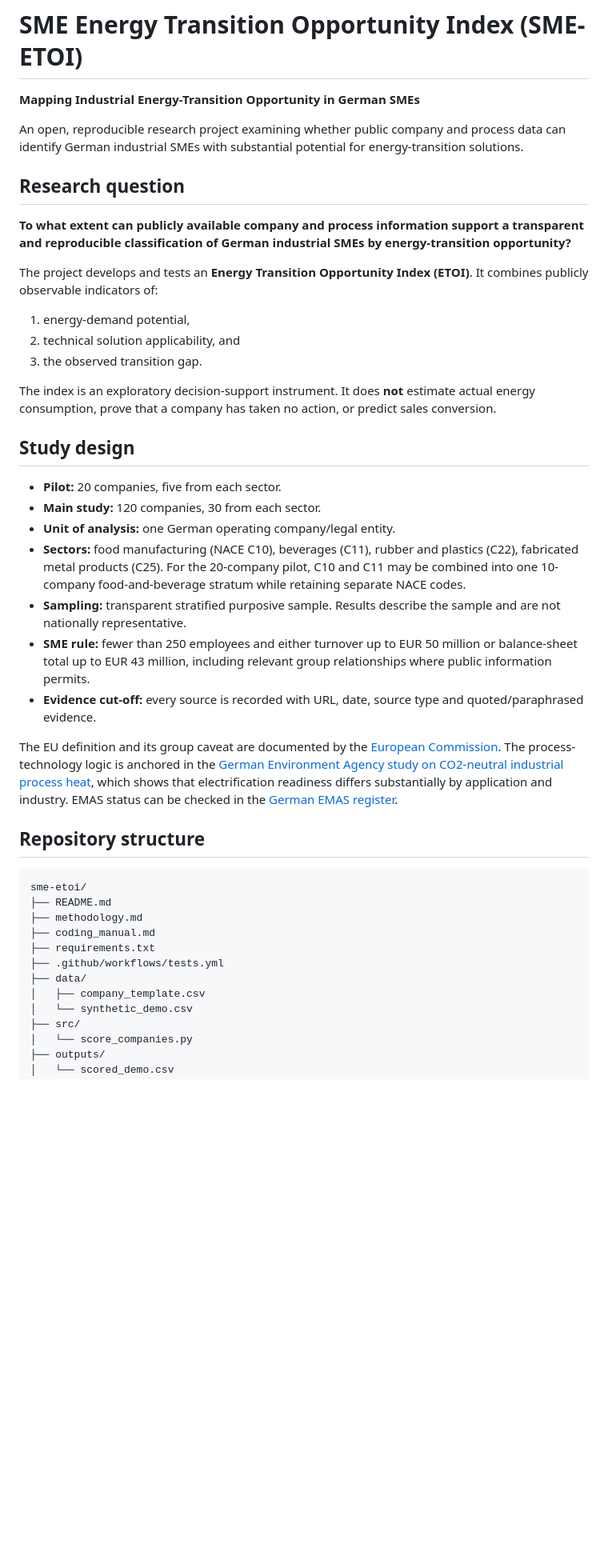
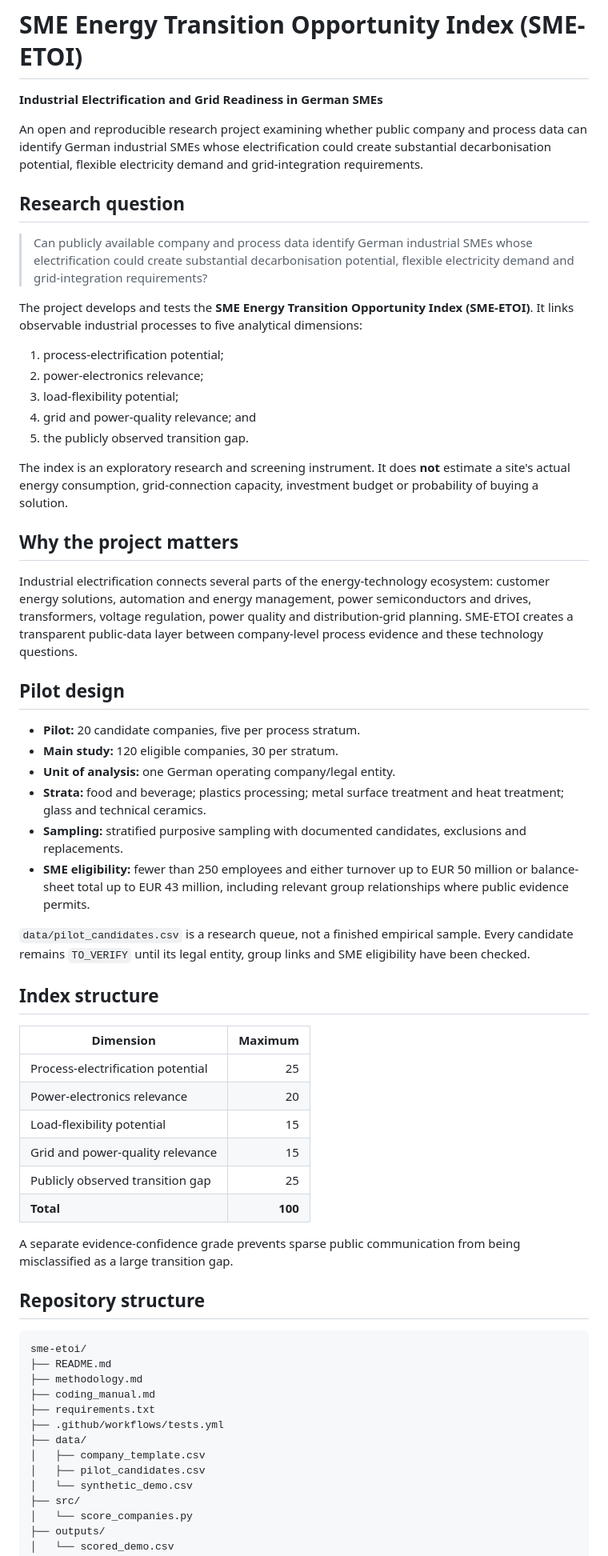
Before and after one commit to AnnaKolisnyk74/sme-etoi, a Markdown page: README.md, the part around one of its changes. Shown at 80% size. GitHub-like rendering; blank space fills up the shorter version.

Commit message:
Update README.md for electrification and grid-readiness model

```diff
--- a/README.md
+++ b/README.md
@@ -1,34 +1,70 @@
 # SME Energy Transition Opportunity Index (SME-ETOI)
 
-**Mapping Industrial Energy-Transition Opportunity in German SMEs**
+**Industrial Electrification and Grid Readiness in German SMEs**
 
-An open, reproducible research project examining whether public company and
-process data can identify German industrial SMEs with substantial potential for
-energy-transition solutions.
+An open and reproducible research project examining whether public company and
+process data can identify German industrial SMEs whose electrification could
+create substantial decarbonisation potential, flexible electricity demand and
+grid-integration requirements.
 
 ## Research question
 
-**To what extent can publicly available company and process information support a transparent and reproducible classification of German industrial SMEs by energy-transition opportunity?**
+> Can publicly available company and process data identify German industrial
+> SMEs whose electrification could create substantial decarbonisation potential,
+> flexible electricity demand and grid-integration requirements?
 
-The project develops and tests an **Energy Transition Opportunity Index (ETOI)**. It combines publicly observable indicators of:
+The project develops and tests the **SME Energy Transition Opportunity Index
+(SME-ETOI)**. It links observable industrial processes to five analytical
+dimensions:
 
-1. energy-demand potential,
-2. technical solution applicability, and
-3. the observed transition gap.
+1. process-electrification potential;
+2. power-electronics relevance;
+3. load-flexibility potential;
+4. grid and power-quality relevance; and
+5. the publicly observed transition gap.
 
-The index is an exploratory decision-support instrument. It does **not** estimate actual energy consumption, prove that a company has taken no action, or predict sales conversion.
+The index is an exploratory research and screening instrument. It does **not**
+estimate a site's actual energy consumption, grid-connection capacity,
+investment budget or probability of buying a solution.
 
-## Study design
+## Why the project matters
 
-- **Pilot:** 20 companies, five from each sector.
-- **Main study:** 120 companies, 30 from each sector.
+Industrial electrification connects several parts of the energy-technology
+ecosystem: customer energy solutions, automation and energy management, power
+semiconductors and drives, transformers, voltage regulation, power quality and
+distribution-grid planning. SME-ETOI creates a transparent public-data layer
+between company-level process evidence and these technology questions.
+
+## Pilot design
+
+- **Pilot:** 20 candidate companies, five per process stratum.
+- **Main study:** 120 eligible companies, 30 per stratum.
 - **Unit of analysis:** one German operating company/legal entity.
-- **Sectors:** food manufacturing (NACE C10), beverages (C11), rubber and plastics (C22), fabricated metal products (C25). For the 20-company pilot, C10 and C11 may be combined into one 10-company food-and-beverage stratum while retaining separate NACE codes.
-- **Sampling:** transparent stratified purposive sample. Results describe the sample and are not nationally representative.
-- **SME rule:** fewer than 250 employees and either turnover up to EUR 50 million or balance-sheet total up to EUR 43 million, including relevant group relationships where public information permits.
-- **Evidence cut-off:** every source is recorded with URL, date, source type and quoted/paraphrased evidence.
+- **Strata:** food and beverage; plastics processing; metal surface treatment
+  and heat treatment; glass and technical ceramics.
+- **Sampling:** stratified purposive sampling with documented candidates,
+  exclusions and replacements.
+- **SME eligibility:** fewer than 250 employees and either turnover up to EUR 50
+  million or balance-sheet total up to EUR 43 million, including relevant group
+  relationships where public evidence permits.
 
-The EU definition and its group caveat are documented by the [European Commission](https://single-market-economy.ec.europa.eu/smes/sme-fundamentals/sme-definition_en). The process-technology logic is anchored in the [German Environment Agency study on CO2-neutral industrial process heat](https://www.umweltbundesamt.de/themen/industrielle-prozesswaerme-kann-bis-2045-co2), which shows that electrification readiness differs substantially by application and industry. EMAS status can be checked in the [German EMAS register](https://www.emas-register.de/).
+`data/pilot_candidates.csv` is a research queue, not a finished empirical
+sample. Every candidate remains `TO_VERIFY` until its legal entity, group links
+and SME eligibility have been checked.
+
+## Index structure
+
+| Dimension | Maximum |
+| --- | ---: |
+| Process-electrification potential | 25 |
+| Power-electronics relevance | 20 |
+| Load-flexibility potential | 15 |
+| Grid and power-quality relevance | 15 |
+| Publicly observed transition gap | 25 |
+| **Total** | **100** |
+
+A separate evidence-confidence grade prevents sparse public communication from
+being misclassified as a large transition gap.
 
 ## Repository structure
 
@@ -41,6 +77,7 @@ sme-etoi/
 ├── .github/workflows/tests.yml
 ├── data/
 │   ├── company_template.csv
+│   ├── pilot_candidates.csv
 │   └── synthetic_demo.csv
 ├── src/
 │   └── score_companies.py
```
Also changed, not shown: other parts of README.md (+15 -19 lines).
